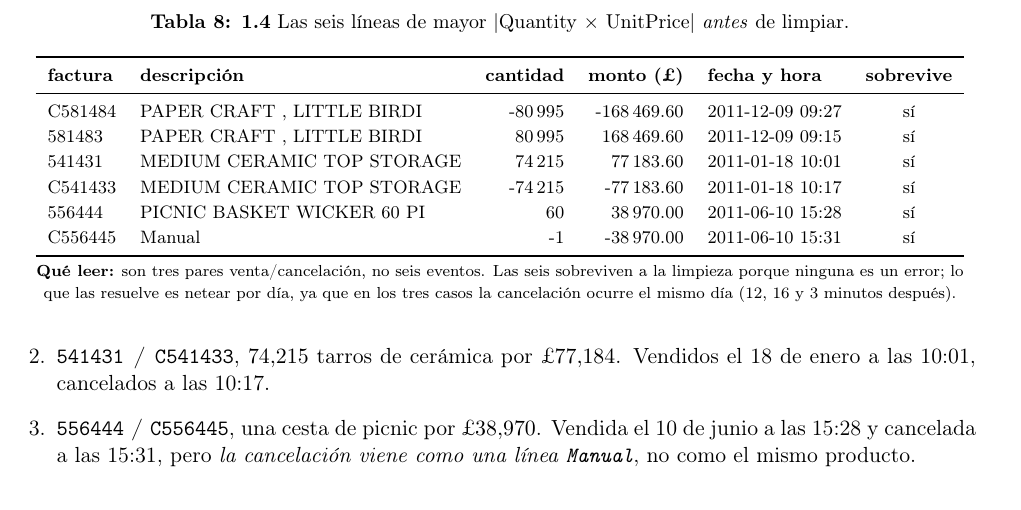
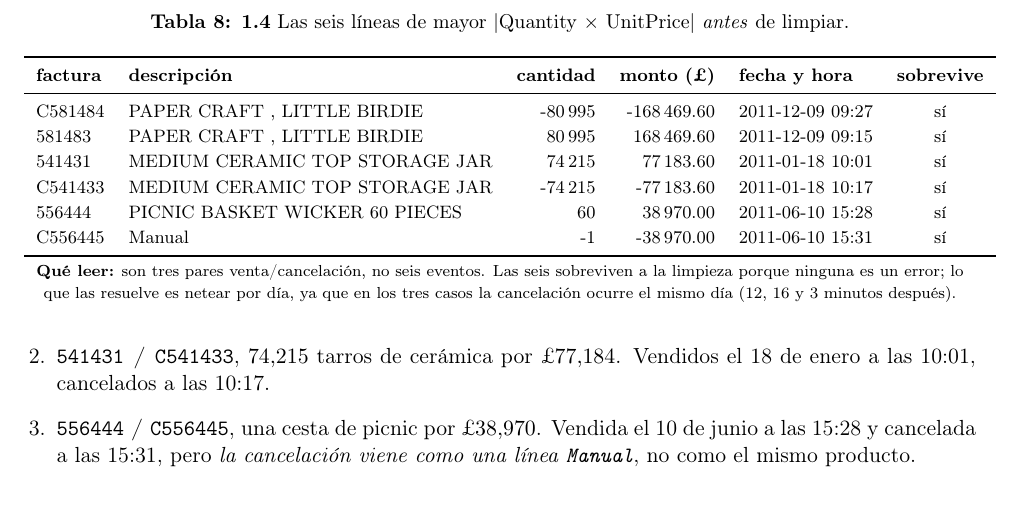
Before and after one commit to htobias-cyber/BI---Tarea4_Series_de_Tiempo, a LaTeX problem sheet (informe/tarea4.tex, which reads tablas/tex/p1_extremos.tex): part of page 12 of 35, cut so that both start at the same text. Compiled offline with pdfLaTeX.

Commit message:
Ajuste de formato en la tabla 1.4

```diff
--- a/tablas/tex/p1_extremos.tex
+++ b/tablas/tex/p1_extremos.tex
@@ -7,11 +7,11 @@
 \toprule
 \textbf{factura} & \textbf{descripci\'on} & \textbf{cantidad} & \textbf{monto (\pounds)} & \textbf{fecha y hora} & \textbf{sobrevive} \\
 \midrule
-C581484 & PAPER CRAFT , LITTLE BIRDI & -80\,995 & -168\,469.60 & 2011-12-09 09:27 & s\'i \\
-581483 & PAPER CRAFT , LITTLE BIRDI & 80\,995 & 168\,469.60 & 2011-12-09 09:15 & s\'i \\
-541431 & MEDIUM CERAMIC TOP STORAGE & 74\,215 & 77\,183.60 & 2011-01-18 10:01 & s\'i \\
-C541433 & MEDIUM CERAMIC TOP STORAGE & -74\,215 & -77\,183.60 & 2011-01-18 10:17 & s\'i \\
-556444 & PICNIC BASKET WICKER 60 PI & 60 & 38\,970.00 & 2011-06-10 15:28 & s\'i \\
+C581484 & PAPER CRAFT , LITTLE BIRDIE & -80\,995 & -168\,469.60 & 2011-12-09 09:27 & s\'i \\
+581483 & PAPER CRAFT , LITTLE BIRDIE & 80\,995 & 168\,469.60 & 2011-12-09 09:15 & s\'i \\
+541431 & MEDIUM CERAMIC TOP STORAGE JAR & 74\,215 & 77\,183.60 & 2011-01-18 10:01 & s\'i \\
+C541433 & MEDIUM CERAMIC TOP STORAGE JAR & -74\,215 & -77\,183.60 & 2011-01-18 10:17 & s\'i \\
+556444 & PICNIC BASKET WICKER 60 PIECES & 60 & 38\,970.00 & 2011-06-10 15:28 & s\'i \\
 C556445 & Manual & -1 & -38\,970.00 & 2011-06-10 15:31 & s\'i \\
 \bottomrule
 \end{tabular}
```
Also changed, not shown: informe/tarea4.pdf, 1 other file.
